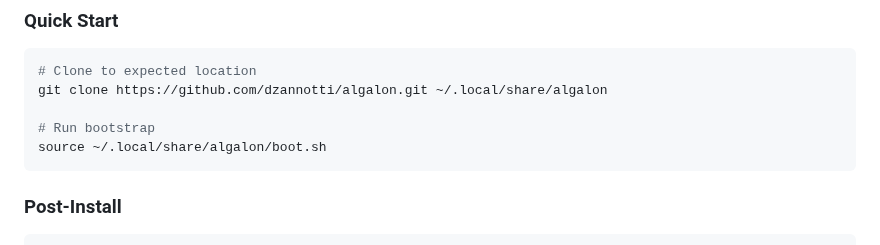
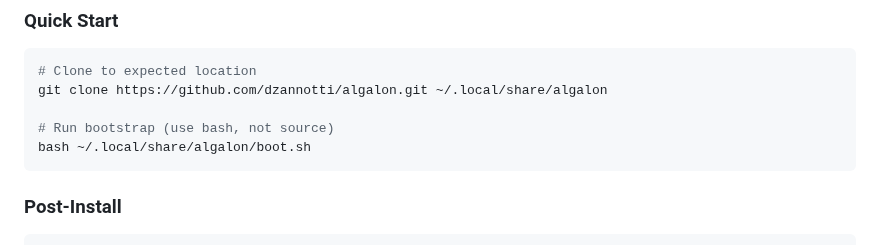
Before and after one commit to dzannotti/algalon, a Markdown page: README.md, the part around the change. Drawn GitHub-style.

Commit message:
fix: use bash instead of source for boot.sh

````diff
--- a/README.md
+++ b/README.md
@@ -57,8 +57,8 @@ A repeatable, version-controlled setup that transforms a bare Arch Linux install
 # Clone to expected location
 git clone https://github.com/dzannotti/algalon.git ~/.local/share/algalon
 
-# Run bootstrap
-source ~/.local/share/algalon/boot.sh
+# Run bootstrap (use bash, not source)
+bash ~/.local/share/algalon/boot.sh
 ```
 
 ### Post-Install
````
